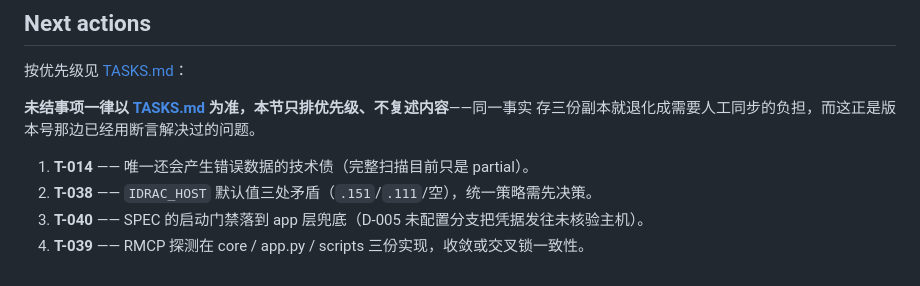
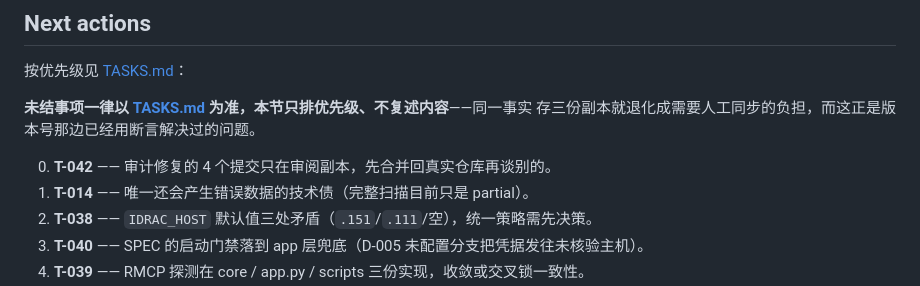
Before and after one commit to mi179/r730xd-fan-control, a Markdown page: STATUS.md, the part around the change. GitHub-like rendering.

```diff
--- a/STATUS.md
+++ b/STATUS.md
@@ -41,6 +41,7 @@ tag 与 GitHub Release 仍未发布（T-018）。
 **未结事项一律以 [TASKS.md](TASKS.md) 为准，本节只排优先级、不复述内容**——同一事实
 存三份副本就退化成需要人工同步的负担，而这正是版本号那边已经用断言解决过的问题。
 
+0. **T-042** —— 审计修复的 4 个提交只在审阅副本，先合并回真实仓库再谈别的。
 1. **T-014** —— 唯一还会产生错误数据的技术债（完整扫描目前只是 partial）。
 2. **T-038** —— `IDRAC_HOST` 默认值三处矛盾（`.151`/`.111`/空），统一策略需先决策。
 3. **T-040** —— SPEC 的启动门禁落到 app 层兜底（D-005 未配置分支把凭据发往未核验主机）。
```
Also changed, not shown: HANDOFF.md (+2 -1 lines), TASKS.md (+1 -0 lines).
